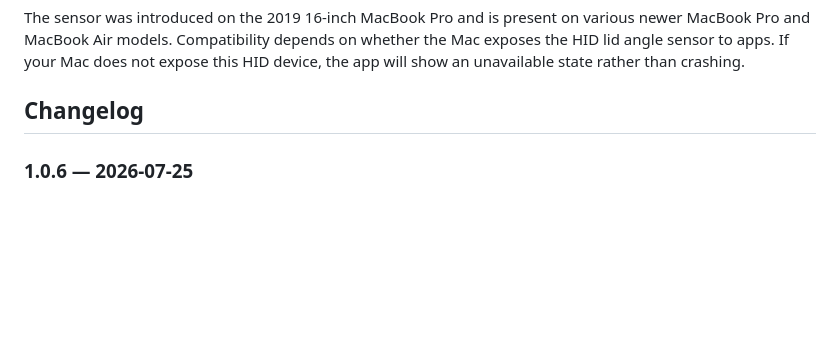
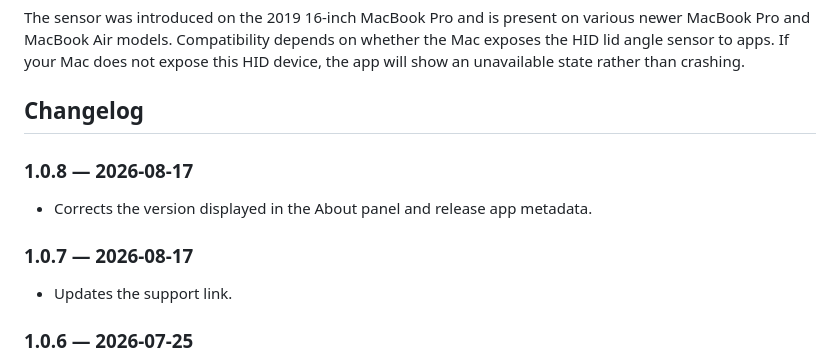
Before and after one commit to andrewcharlesmoss/lid-angle, a Markdown page: README.md, the part around the change. Drawn GitHub-style; blank space fills up the shorter version.

Commit message:
Document 1.0.7 and 1.0.8

```diff
--- a/README.md
+++ b/README.md
@@ -44,6 +44,14 @@ The sensor was introduced on the 2019 16-inch MacBook Pro and is present on vari
 
 
 ## Changelog
+
+### 1.0.8 — 2026-08-17
+
+- Corrects the version displayed in the About panel and release app metadata.
+
+### 1.0.7 — 2026-08-17
+
+- Updates the support link.
 
 ### 1.0.6 — 2026-07-25
 
```
